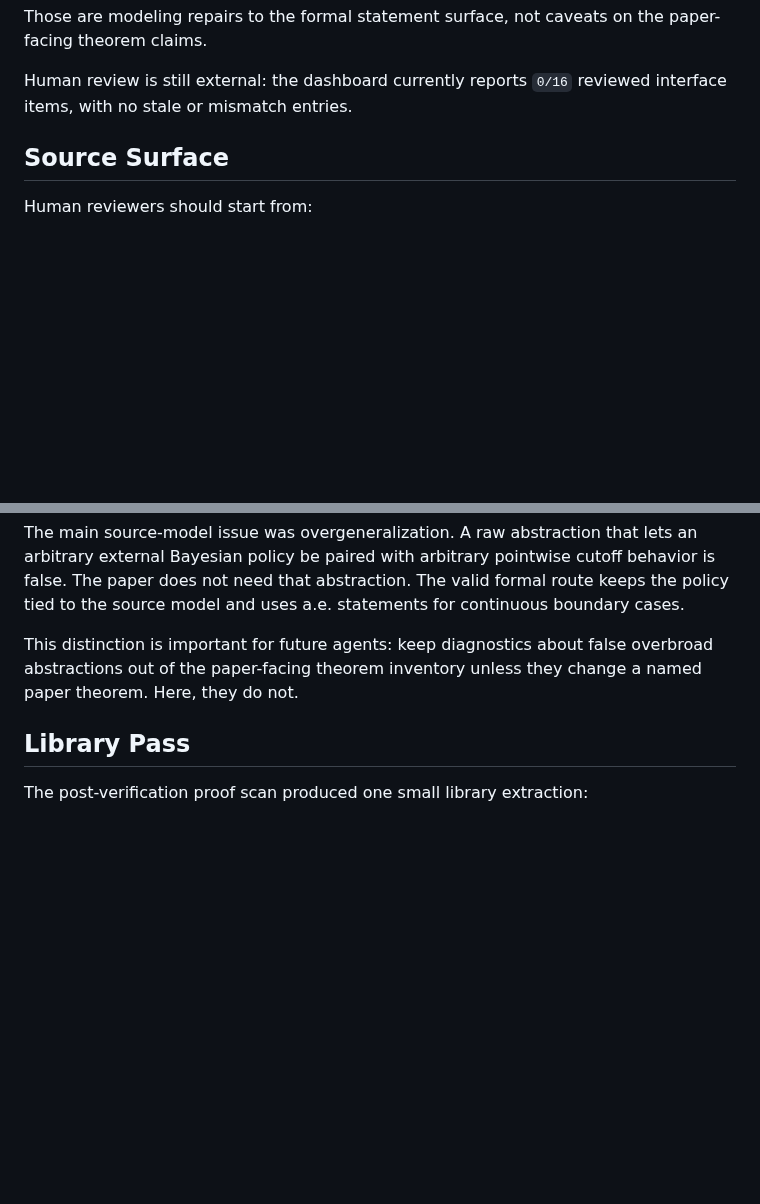
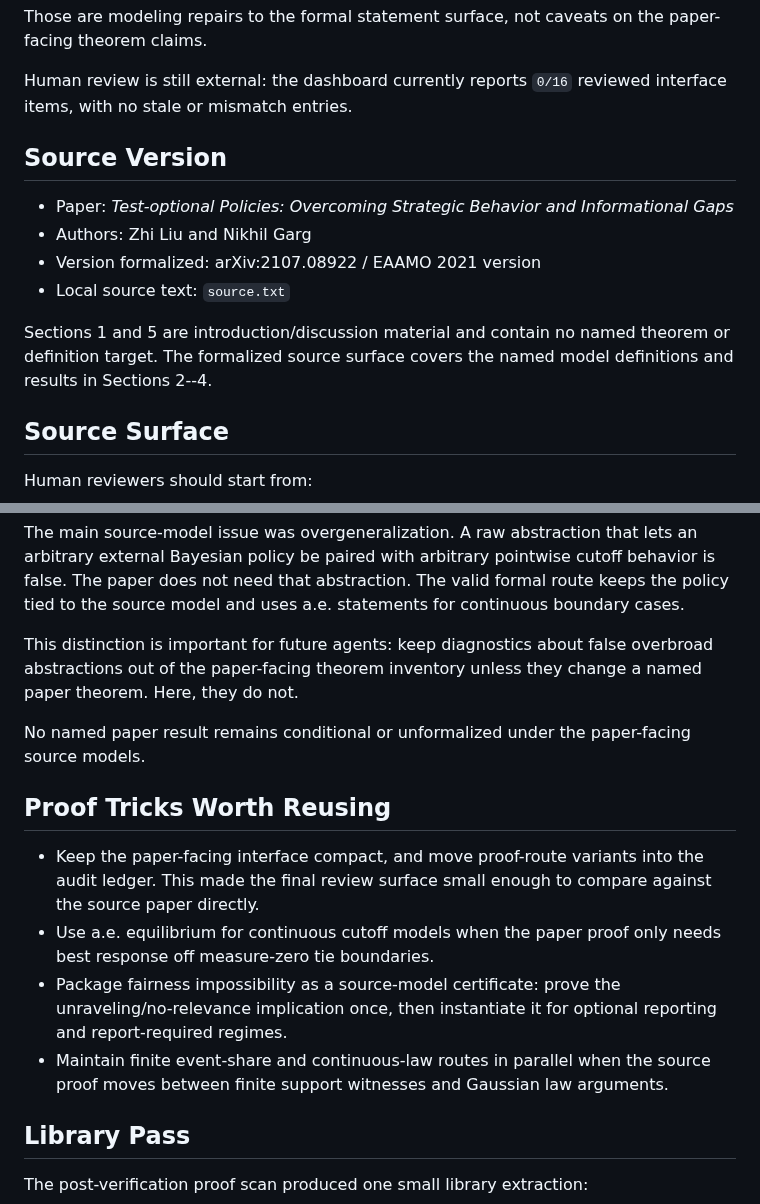
Before and after one commit to nikhgarg/EconCSLib, a Markdown page: papers/LG21TestOptionalPolicies/FINAL_VALIDATION_REPORT.md, 2 parts joined by grey strips. Rendered like a GitHub page; blank space fills up the shorter version.

Commit message:
Polish LG21 validation workflow

```diff
--- a/papers/LG21TestOptionalPolicies/FINAL_VALIDATION_REPORT.md
+++ b/papers/LG21TestOptionalPolicies/FINAL_VALIDATION_REPORT.md
@@ -20,6 +20,18 @@ paper-facing theorem claims.
 
 Human review is still external: the dashboard currently reports `0/16`
 reviewed interface items, with no stale or mismatch entries.
+
+## Source Version
+
+- Paper: *Test-optional Policies: Overcoming Strategic Behavior and
+  Informational Gaps*
+- Authors: Zhi Liu and Nikhil Garg
+- Version formalized: arXiv:2107.08922 / EAAMO 2021 version
+- Local source text: `source.txt`
+
+Sections 1 and 5 are introduction/discussion material and contain no named
+theorem or definition target. The formalized source surface covers the named
+model definitions and results in Sections 2--4.
 
 ## Source Surface
 
@@ -94,6 +106,23 @@ This distinction is important for future agents: keep diagnostics about false
 overbroad abstractions out of the paper-facing theorem inventory unless they
 change a named paper theorem. Here, they do not.
 
+No named paper result remains conditional or unformalized under the
+paper-facing source models.
+
+## Proof Tricks Worth Reusing
+
+- Keep the paper-facing interface compact, and move proof-route variants into
+  the audit ledger. This made the final review surface small enough to compare
+  against the source paper directly.
+- Use a.e. equilibrium for continuous cutoff models when the paper proof only
+  needs best response off measure-zero tie boundaries.
+- Package fairness impossibility as a source-model certificate: prove the
+  unraveling/no-relevance implication once, then instantiate it for optional
+  reporting and report-required regimes.
+- Maintain finite event-share and continuous-law routes in parallel when the
+  source proof moves between finite support witnesses and Gaussian law
+  arguments.
+
 ## Library Pass
 
 The post-verification proof scan produced one small library extraction:
```
Also changed, not shown: skills/econcs-formalizer/SKILL.md (+5 -0 lines).
